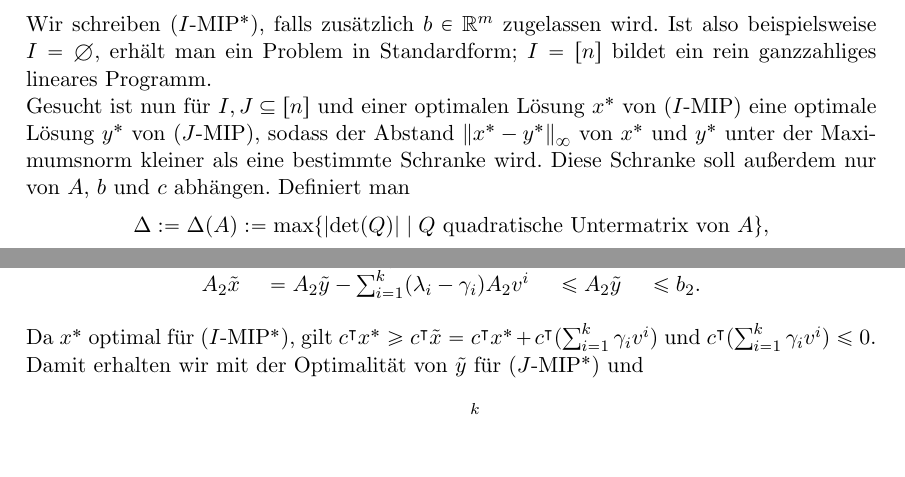
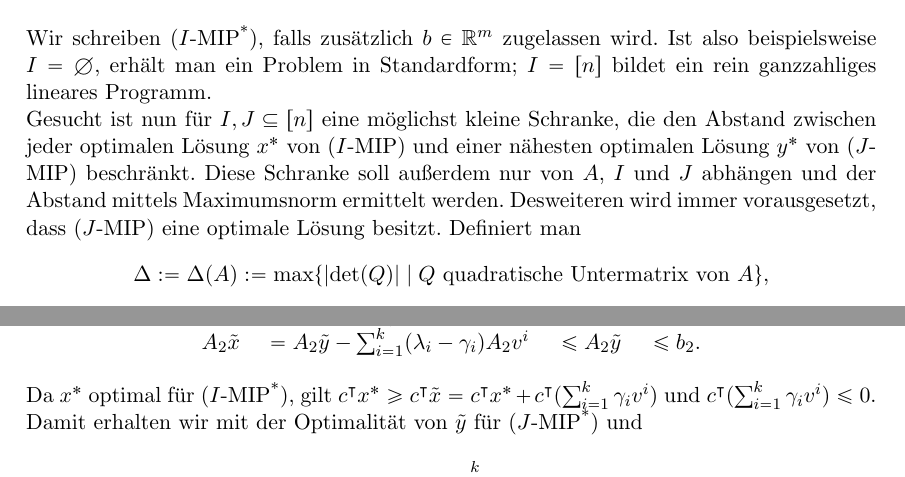
Before and after one commit to Schedulaar/mixed-integer-linear-program, a LaTeX paper (seminararbeit.tex, which reads Header/rest.tex, Kapitel/introduction.tex): two parts of pages 3 and 6 of 10, joined at a grey line, cut so that both start at the same text, the shorter picture padded with empty space. Compiled offline with LaTeX, dvips and Ghostscript; an older LaTeX class or package is replaced by its successor.

Commit message:
Adjust introduction

```diff
--- a/Header/rest.tex
+++ b/Header/rest.tex
@@ -36,7 +36,7 @@
 \newcommand{\firstNumbers}[1]{[#1]}
 \newcommand{\transpose}{^\intercal}
 \newcommand{\subjectTo}{\textbf{s.t.}}
-\newcommand{\MIPR}{MIP$^*$}
+\newcommand{\MIPR}{MIP\textsuperscript{*}}
 \newcommand{\MIPI}{MIP}
 \newcommand{\oBdA}{oBdA.}
 \newcommand{\rang}{\operatorname{rang}}
--- a/Kapitel/introduction.tex
+++ b/Kapitel/introduction.tex
@@ -17,9 +17,9 @@ Speziell erzeugen $A\in\Z^{n\times m}$, $b\in\Z^m$, $c\in\R^n$ und $I\subseteq\f
 Wir schreiben ($I$-\MIPR), falls zusätzlich $b\in\R^m$ zugelassen wird.
 Ist also beispielsweise $I=\emptyset$, erhält man ein Problem in Standardform; $I=\firstNumbers{n}$ bildet ein rein ganzzahliges lineares Programm.
 
-Gesucht ist nun für $I,J\subseteq\firstNumbers{n}$ und einer optimalen Lösung
-$x^*$ von ($I$-\MIPI) eine optimale Lösung $y^*$ von ($J$-\MIPI), sodass der Abstand $\norm{x^*-y^*}$ von $x^*$ und $y^*$ unter der Maximumsnorm kleiner als eine bestimmte Schranke wird.
-Diese Schranke soll außerdem nur von $A$, $b$ und $c$ abhängen.
+Gesucht ist nun für $I,J\subseteq\firstNumbers{n}$ eine möglichst kleine Schranke, die den Abstand zwischen jeder optimalen Lösung $x^*$ von ($I$-\MIPI) und einer nähesten optimalen Lösung $y^*$ von ($J$-\MIPI) beschränkt.
+Diese Schranke soll außerdem nur von $A$, $I$ und $J$ abhängen und der Abstand mittels Maximumsnorm ermittelt werden.
+Desweiteren wird immer vorausgesetzt, dass ($J$-\MIPI) eine optimale Lösung besitzt.
 Definiert man
 $$\Delta:=\Delta(A):=\max\{\betrag{ \det(Q)} \mid Q \text{ quadratische Untermatrix von } A \},$$
 so erhält man die folgende in \cite{Paat2018} formulierte Vermutung.
```
